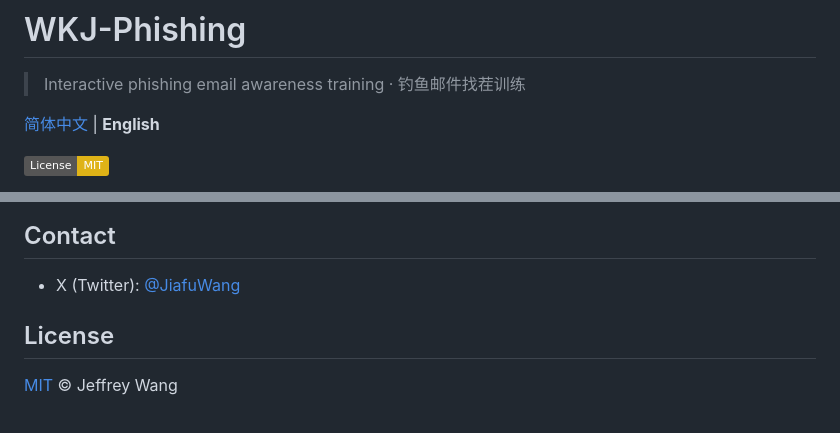
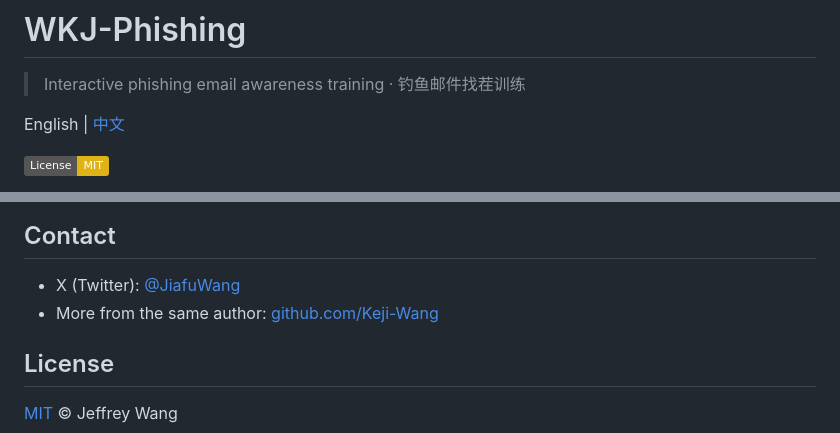
Before and after one commit to Keji-Wang/wkj-phishing, a Markdown page: README.en.md, 2 parts joined by grey strips. Rendered like a GitHub page; badges without logos.

Commit message:
Add same-author link to family profile and align language switch format

```diff
--- a/README.en.md
+++ b/README.en.md
@@ -2,7 +2,7 @@
 
 > Interactive phishing email awareness training · 钓鱼邮件找茬训练
 
-[简体中文](README.md) | **English**
+English | [中文](README.md)
 
 [![License: MIT](https://img.shields.io/badge/License-MIT-yellow.svg)](LICENSE)
 
@@ -124,6 +124,7 @@ Notes:
 ## Contact
 
 - X (Twitter): [@JiafuWang](https://x.com/JiafuWang)
+- More from the same author: [github.com/Keji-Wang](https://github.com/Keji-Wang)
 
 ## License
 
```
Also changed, not shown: README.md (+2 -1 lines).
